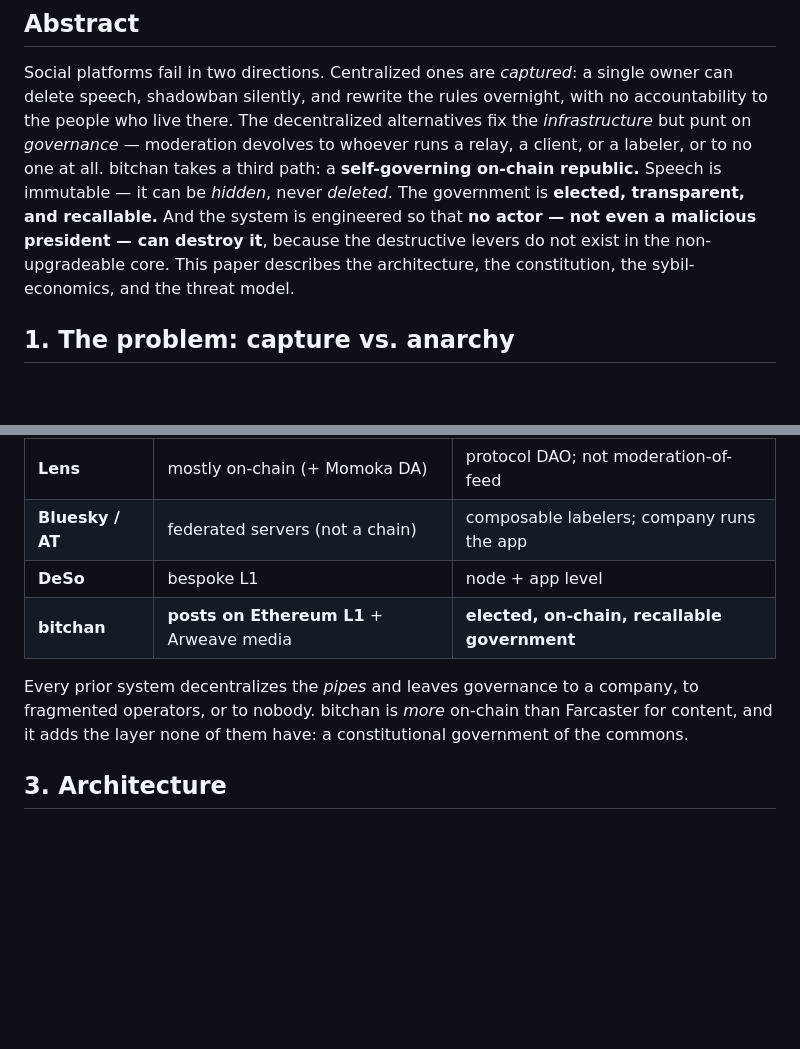
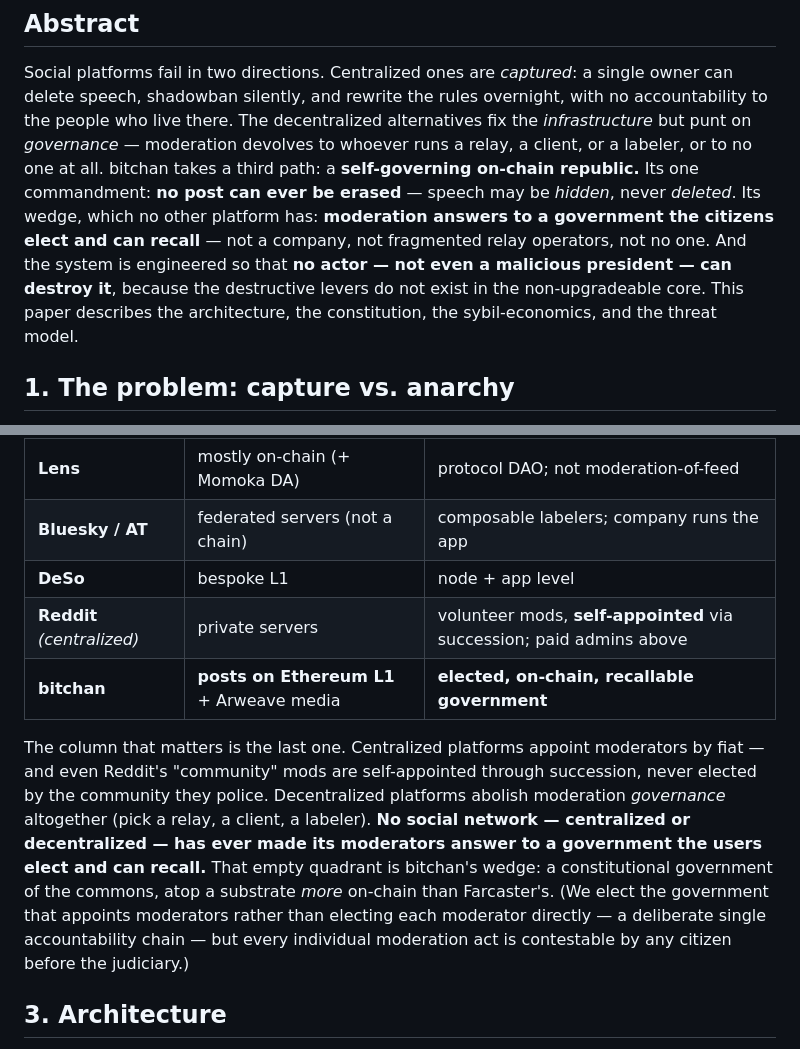
Before and after one commit to vanities/bitchan, a Markdown page: docs/WHITEPAPER.md, 2 parts joined by grey strips. GitHub-like rendering; blank space fills up the shorter version.

Commit message:
Declare the One Commandment and sharpen the moderation wedge
- Constitution: add the One Commandment -- "no post can ever be erased" -- to
  the preamble, framing all moderation as a recall-answerable curation layer.
- Whitepaper: lead with the differentiator no platform has -- moderation that
  answers to an elected, recallable government -- and add Reddit as a
  counterpoint (community mods are self-appointed, never elected).

```diff
--- a/docs/WHITEPAPER.md
+++ b/docs/WHITEPAPER.md
@@ -9,12 +9,13 @@ owner can delete speech, shadowban silently, and rewrite the rules overnight, wi
 accountability to the people who live there. The decentralized alternatives fix the
 *infrastructure* but punt on *governance* — moderation devolves to whoever runs a
 relay, a client, or a labeler, or to no one at all. bitchan takes a third path: a
-**self-governing on-chain republic.** Speech is immutable — it can be *hidden*, never
-*deleted*. The government is **elected, transparent, and recallable.** And the system
-is engineered so that **no actor — not even a malicious president — can destroy it**,
-because the destructive levers do not exist in the non-upgradeable core. This paper
-describes the architecture, the constitution, the sybil-economics, and the threat
-model.
+**self-governing on-chain republic.** Its one commandment: **no post can ever be
+erased** — speech may be *hidden*, never *deleted*. Its wedge, which no other platform
+has: **moderation answers to a government the citizens elect and can recall** — not a
+company, not fragmented relay operators, not no one. And the system is engineered so
+that **no actor — not even a malicious president — can destroy it**, because the
+destructive levers do not exist in the non-upgradeable core. This paper describes the
+architecture, the constitution, the sybil-economics, and the threat model.
 
 ## 1. The problem: capture vs. anarchy
 
@@ -39,12 +40,19 @@ and bitchan treats it as one.
 | **Lens** | mostly on-chain (+ Momoka DA) | protocol DAO; not moderation-of-feed |
 | **Bluesky / AT** | federated servers (not a chain) | composable labelers; company runs the app |
 | **DeSo** | bespoke L1 | node + app level |
+| **Reddit** *(centralized)* | private servers | volunteer mods, **self-appointed** via succession; paid admins above |
 | **bitchan** | **posts on Ethereum L1** + Arweave media | **elected, on-chain, recallable government** |
 
-Every prior system decentralizes the *pipes* and leaves governance to a company, to
-fragmented operators, or to nobody. bitchan is *more* on-chain than Farcaster for
-content, and it adds the layer none of them have: a constitutional government of the
-commons.
+The column that matters is the last one. Centralized platforms appoint moderators by
+fiat — and even Reddit's "community" mods are self-appointed through succession, never
+elected by the community they police. Decentralized platforms abolish moderation
+*governance* altogether (pick a relay, a client, a labeler). **No social network —
+centralized or decentralized — has ever made its moderators answer to a government the
+users elect and can recall.** That empty quadrant is bitchan's wedge: a constitutional
+government of the commons, atop a substrate *more* on-chain than Farcaster's. (We elect
+the government that appoints moderators rather than electing each moderator directly —
+a deliberate single accountability chain — but every individual moderation act is
+contestable by any citizen before the judiciary.)
 
 ## 3. Architecture
 
```
Also changed, not shown: docs/CONSTITUTION.md (+5 -0 lines).
